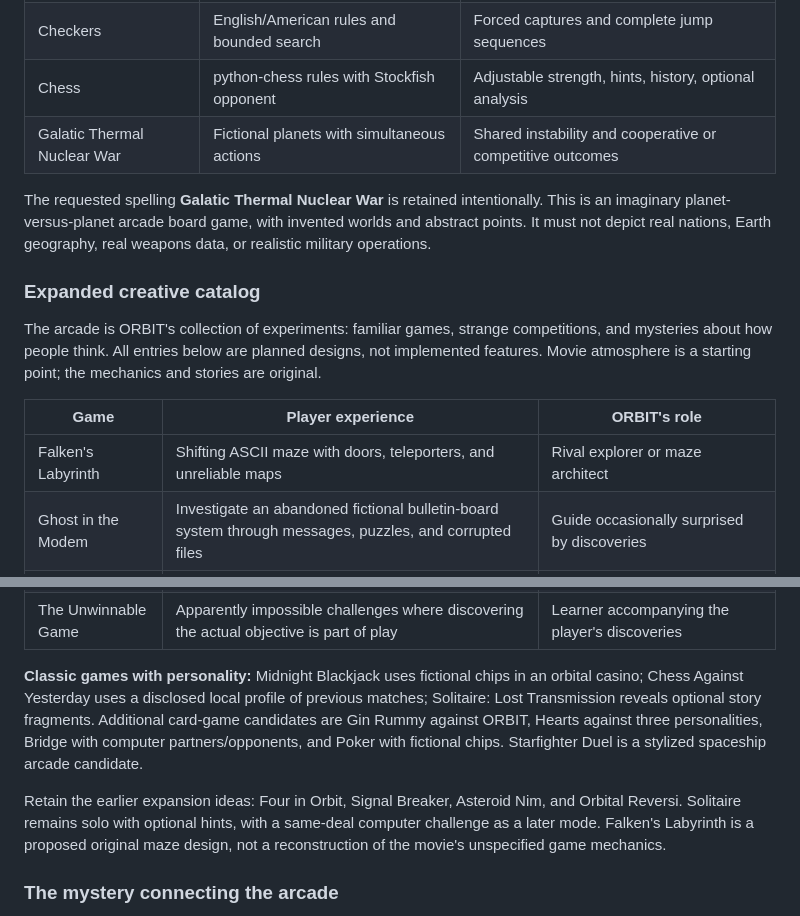
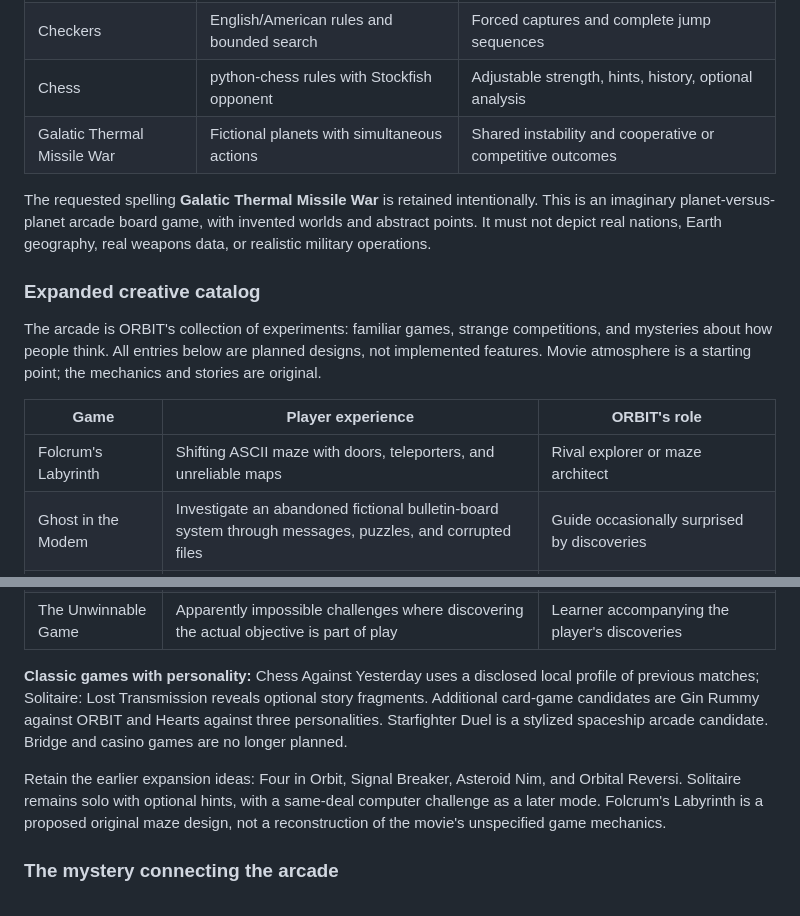
Before and after one commit to JeffGeissler/Retro-Games, a Markdown page: README.md, 2 parts joined by grey strips. Rendered like a GitHub page.

```diff
--- a/README.md
+++ b/README.md
@@ -33,9 +33,9 @@ Only Tic Tac Toe is currently playable in the Python app; its self-play study mo
 | Tic tac toe | Random beginner and minimax expert | ORBIT self-play study mode demonstrates optimal draws |
 | Checkers | English/American rules and bounded search | Forced captures and complete jump sequences |
 | Chess | python-chess rules with Stockfish opponent | Adjustable strength, hints, history, optional analysis |
-| Galatic Thermal Nuclear War | Fictional planets with simultaneous actions | Shared instability and cooperative or competitive outcomes |
+| Galatic Thermal Missile War | Fictional planets with simultaneous actions | Shared instability and cooperative or competitive outcomes |
 
-The requested spelling **Galatic Thermal Nuclear War** is retained intentionally. This is an imaginary planet-versus-planet arcade board game, with invented worlds and abstract points. It must not depict real nations, Earth geography, real weapons data, or realistic military operations.
+The requested spelling **Galatic Thermal Missile War** is retained intentionally. This is an imaginary planet-versus-planet arcade board game, with invented worlds and abstract points. It must not depict real nations, Earth geography, real weapons data, or realistic military operations.
 
 ### Expanded creative catalog
 
@@ -43,7 +43,7 @@ The arcade is ORBIT's collection of experiments: familiar games, strange competi
 
 | Game | Player experience | ORBIT's role |
 | --- | --- | --- |
-| Falken's Labyrinth | Shifting ASCII maze with doors, teleporters, and unreliable maps | Rival explorer or maze architect |
+| Folcrum's Labyrinth | Shifting ASCII maze with doors, teleporters, and unreliable maps | Rival explorer or maze architect |
 | Ghost in the Modem | Investigate an abandoned fictional bulletin-board system through messages, puzzles, and corrupted files | Guide occasionally surprised by discoveries |
 | Dead Letter Office | Decode transmissions through substitution ciphers, patterns, and logic | Rival cryptanalyst or cryptic correspondent |
 | Starship Captain | Explore a generated galaxy, manage a peculiar crew, and negotiate first contact | Rival captain with a persistent personality |
@@ -59,9 +59,9 @@ The arcade is ORBIT's collection of experiments: familiar games, strange competi
 | Protocol Zero | Secretly program several robot moves, then watch both plans collide | Rival planner under equal information constraints |
 | The Unwinnable Game | Apparently impossible challenges where discovering the actual objective is part of play | Learner accompanying the player's discoveries |
 
-**Classic games with personality:** Midnight Blackjack uses fictional chips in an orbital casino; Chess Against Yesterday uses a disclosed local profile of previous matches; Solitaire: Lost Transmission reveals optional story fragments. Additional card-game candidates are Gin Rummy against ORBIT, Hearts against three personalities, Bridge with computer partners/opponents, and Poker with fictional chips. Starfighter Duel is a stylized spaceship arcade candidate.
+**Classic games with personality:** Chess Against Yesterday uses a disclosed local profile of previous matches; Solitaire: Lost Transmission reveals optional story fragments. Additional card-game candidates are Gin Rummy against ORBIT and Hearts against three personalities. Starfighter Duel is a stylized spaceship arcade candidate. Bridge and casino games are no longer planned.
 
-Retain the earlier expansion ideas: Four in Orbit, Signal Breaker, Asteroid Nim, and Orbital Reversi. Solitaire remains solo with optional hints, with a same-deal computer challenge as a later mode. Falken's Labyrinth is a proposed original maze design, not a reconstruction of the movie's unspecified game mechanics.
+Retain the earlier expansion ideas: Four in Orbit, Signal Breaker, Asteroid Nim, and Orbital Reversi. Solitaire remains solo with optional hints, with a same-deal computer challenge as a later mode. Folcrum's Labyrinth is a proposed original maze design, not a reconstruction of the movie's unspecified game mechanics.
 
 ### The mystery connecting the arcade
 
```
Also changed, not shown: architecture.md (+6 -9 lines).
